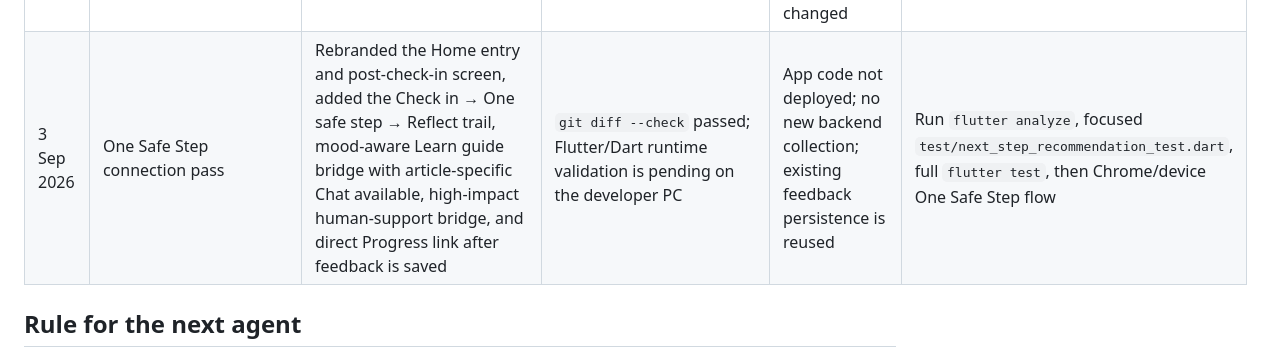
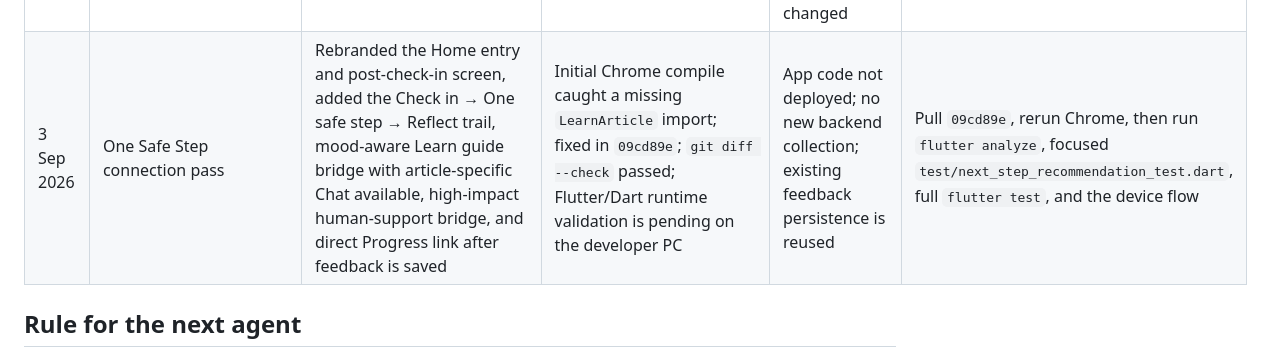
Before and after one commit to Tor3x-Coder/mindmate, a Markdown page: MINDMATE_STATUS.md, the part around the change. GitHub-like rendering.

Commit message:
docs: record One Safe Step compile fix
Co-authored-by: arena-agent <297053741+arena-agent@users.noreply.github.com>

```diff
--- a/MINDMATE_STATUS.md
+++ b/MINDMATE_STATUS.md
@@ -475,7 +475,7 @@ Append one concise row after every code batch or fix. Keep detailed product docu
 | 2 Sep 2026 | Weekly Progress insight | Added a read-only seven-day summary card with counts, a cautious heavier-day observation, practice feedback context, empty state, and UID-only feedback loading | Developer PC: focused test **2/2**, full Flutter suite **45/45**, analyzer **0 errors/0 warnings with 23 informational notices**, and seeded demo screenshot verified | Not a deployment; no new backend data | Formatting committed separately as `7e58c90`; proceed with daily reminder validation after this batch |
 | 2 Sep 2026 | Daily local reminder | Added timezone-aware local scheduling service, Morning/Afternoon/Evening slots, Android scheduling permissions/boot receiver, iOS plugin registrant hook, onboarding/settings wiring, test notification, and logout/deletion cancellation | Arena sandbox cannot run Flutter; focused reminder test, analyzer, dependency resolution, and Android/iOS runtime checks pending on the developer PC | Not deployed; no new Firestore data | Run `flutter pub get`, format/check/test from the repo root, then fire the test notification and a near-term daily schedule on Android |
 | 2 Sep 2026 | Learn-context Worker dashboard deployment | Deployed the current `worker/index.js` source to the existing `mindmate-ai-chat` Worker; the visible `AI_MODEL` value remains the explicit Llama 3.3 70B FP8 Fast value | Live `/health` verified `2026-09-02-learn-context`; user confirmed the separate Bindings view shows `AI` as Workers AI; local Worker tests **13/13** and live normal/calm/Learn/crisis POST smoke all passed | Deployed to the existing Worker; no optional rate-limit/metrics bindings were previously configured or added; no landing/APK configuration changed | Continue app/device validation and review the release APK/landing checklist |
-| 3 Sep 2026 | One Safe Step connection pass | Rebranded the Home entry and post-check-in screen, added the Check in → One safe step → Reflect trail, mood-aware Learn guide bridge with article-specific Chat available, high-impact human-support bridge, and direct Progress link after feedback is saved | `git diff --check` passed; Flutter/Dart runtime validation is pending on the developer PC | App code not deployed; no new backend collection; existing feedback persistence is reused | Run `flutter analyze`, focused `test/next_step_recommendation_test.dart`, full `flutter test`, then Chrome/device One Safe Step flow |
+| 3 Sep 2026 | One Safe Step connection pass | Rebranded the Home entry and post-check-in screen, added the Check in → One safe step → Reflect trail, mood-aware Learn guide bridge with article-specific Chat available, high-impact human-support bridge, and direct Progress link after feedback is saved | Initial Chrome compile caught a missing `LearnArticle` import; fixed in `09cd89e`; `git diff --check` passed; Flutter/Dart runtime validation is pending on the developer PC | App code not deployed; no new backend collection; existing feedback persistence is reused | Pull `09cd89e`, rerun Chrome, then run `flutter analyze`, focused `test/next_step_recommendation_test.dart`, full `flutter test`, and the device flow |
 
 ## Rule for the next agent
 
```
